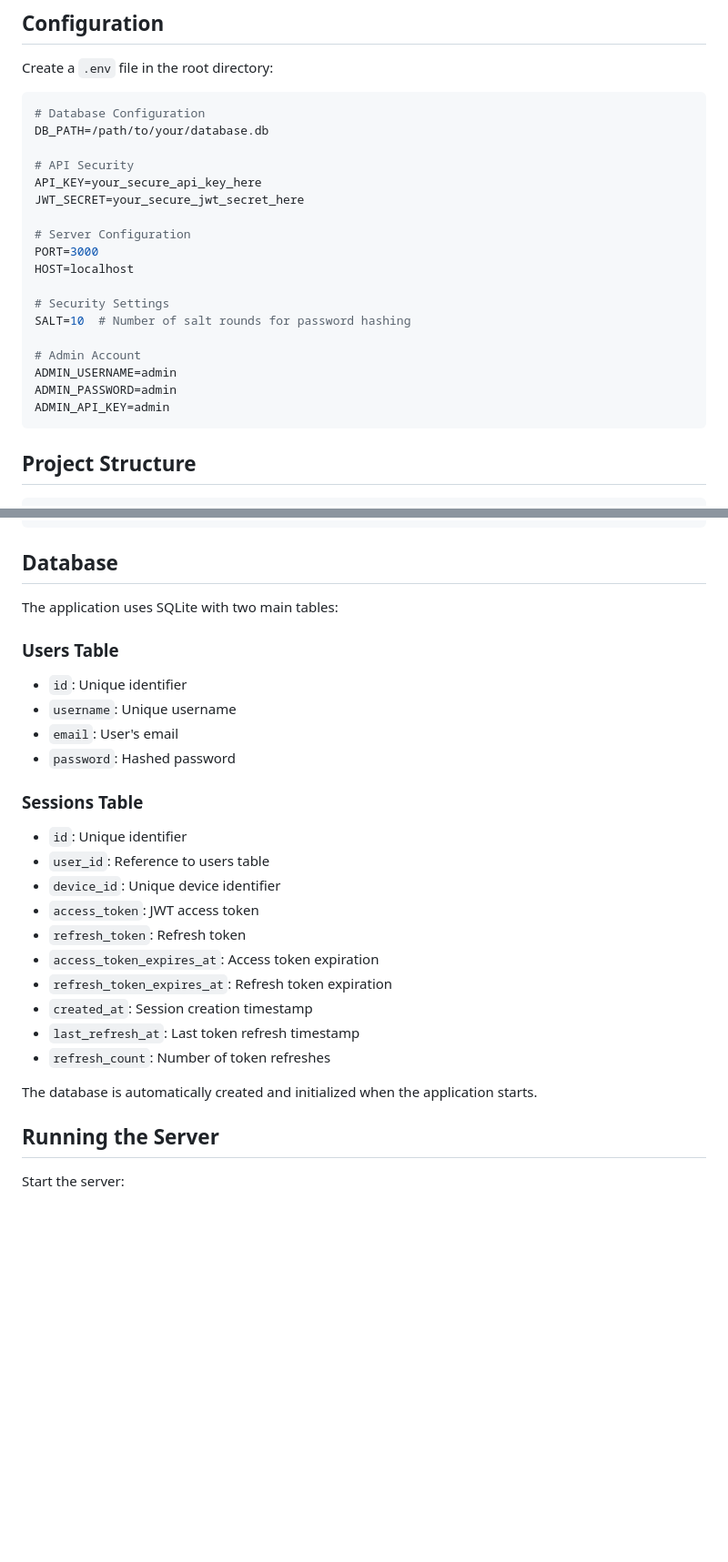
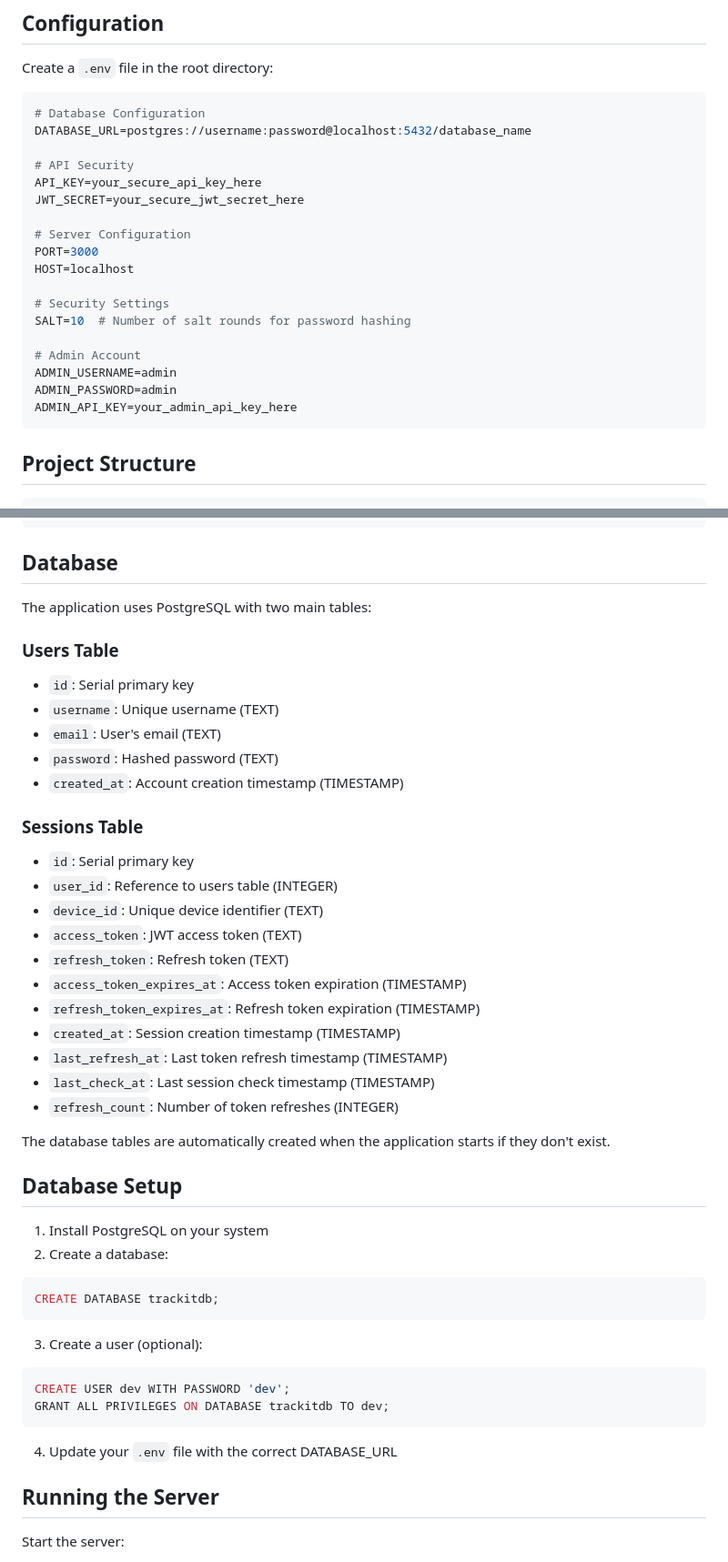
Before and after one commit to apptrackit/trackit-backend, a Markdown page: README.md, 2 parts joined by grey strips. Shown at 91% size. Drawn GitHub-style; blank space fills up the shorter version.

Commit message:
docs: update README to reflect PostgreSQL usage and database setup instructions

````diff
--- a/README.md
+++ b/README.md
@@ -27,7 +27,7 @@ Create a `.env` file in the root directory:
 
 ```env
 # Database Configuration
-DB_PATH=/path/to/your/database.db
+DATABASE_URL=postgres://username:password@localhost:5432/database_name
 
 # API Security
 API_KEY=your_secure_api_key_here
@@ -43,7 +43,7 @@ SALT=10  # Number of salt rounds for password hashing
 # Admin Account
 ADMIN_USERNAME=admin
 ADMIN_PASSWORD=admin
-ADMIN_API_KEY=admin
+ADMIN_API_KEY=your_admin_api_key_here
 ```
 
 ## Project Structure
@@ -73,27 +73,45 @@ trackit-backend/
 
 ## Database
 
-The application uses SQLite with two main tables:
+The application uses PostgreSQL with two main tables:
 
 ### Users Table
-- `id`: Unique identifier
-- `username`: Unique username
-- `email`: User's email
-- `password`: Hashed password
+- `id`: Serial primary key
+- `username`: Unique username (TEXT)
+- `email`: User's email (TEXT)
+- `password`: Hashed password (TEXT)
+- `created_at`: Account creation timestamp (TIMESTAMP)
 
 ### Sessions Table
-- `id`: Unique identifier
-- `user_id`: Reference to users table
-- `device_id`: Unique device identifier
-- `access_token`: JWT access token
-- `refresh_token`: Refresh token
-- `access_token_expires_at`: Access token expiration
-- `refresh_token_expires_at`: Refresh token expiration
-- `created_at`: Session creation timestamp
-- `last_refresh_at`: Last token refresh timestamp
-- `refresh_count`: Number of token refreshes
+- `id`: Serial primary key
+- `user_id`: Reference to users table (INTEGER)
+- `device_id`: Unique device identifier (TEXT)
+- `access_token`: JWT access token (TEXT)
+- `refresh_token`: Refresh token (TEXT)
+- `access_token_expires_at`: Access token expiration (TIMESTAMP)
+- `refresh_token_expires_at`: Refresh token expiration (TIMESTAMP)
+- `created_at`: Session creation timestamp (TIMESTAMP)
+- `last_refresh_at`: Last token refresh timestamp (TIMESTAMP)
+- `last_check_at`: Last session check timestamp (TIMESTAMP)
+- `refresh_count`: Number of token refreshes (INTEGER)
 
-The database is automatically created and initialized when the application starts.
+The database tables are automatically created when the application starts if they don't exist.
+
+## Database Setup
+
+1. Install PostgreSQL on your system
+2. Create a database:
+```sql
+CREATE DATABASE trackitdb;
+```
+
+3. Create a user (optional):
+```sql
+CREATE USER dev WITH PASSWORD 'dev';
+GRANT ALL PRIVILEGES ON DATABASE trackitdb TO dev;
+```
+
+4. Update your `.env` file with the correct DATABASE_URL
 
 ## Running the Server
 
````
Also changed, not shown: other parts of README.md (+1 -1 lines).
